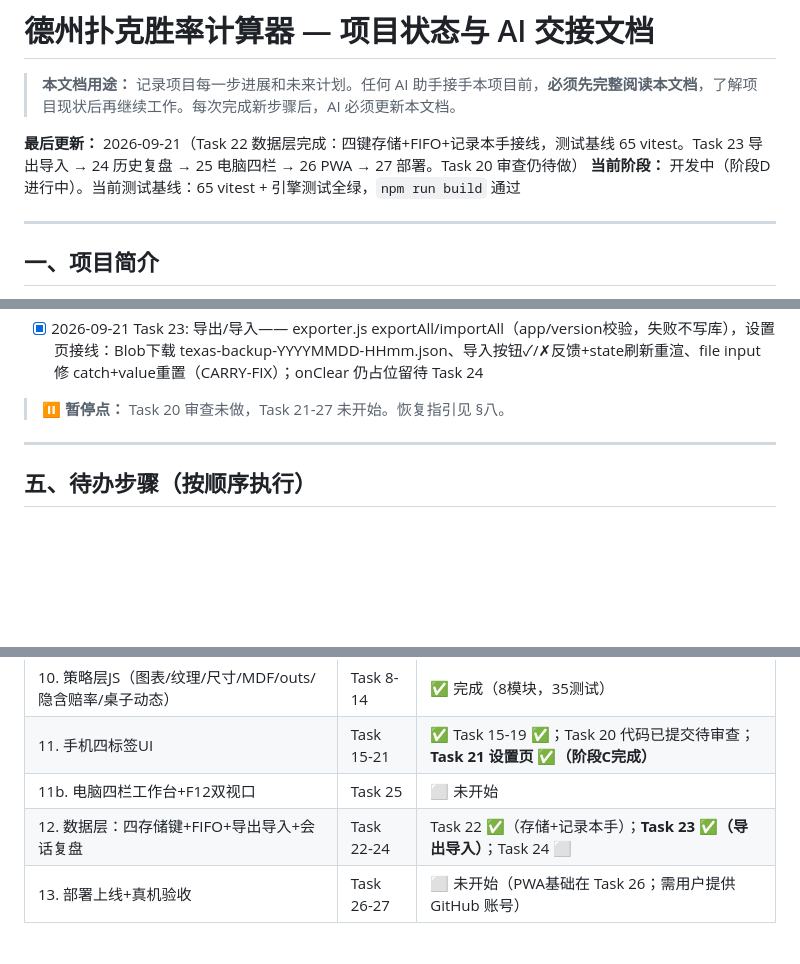
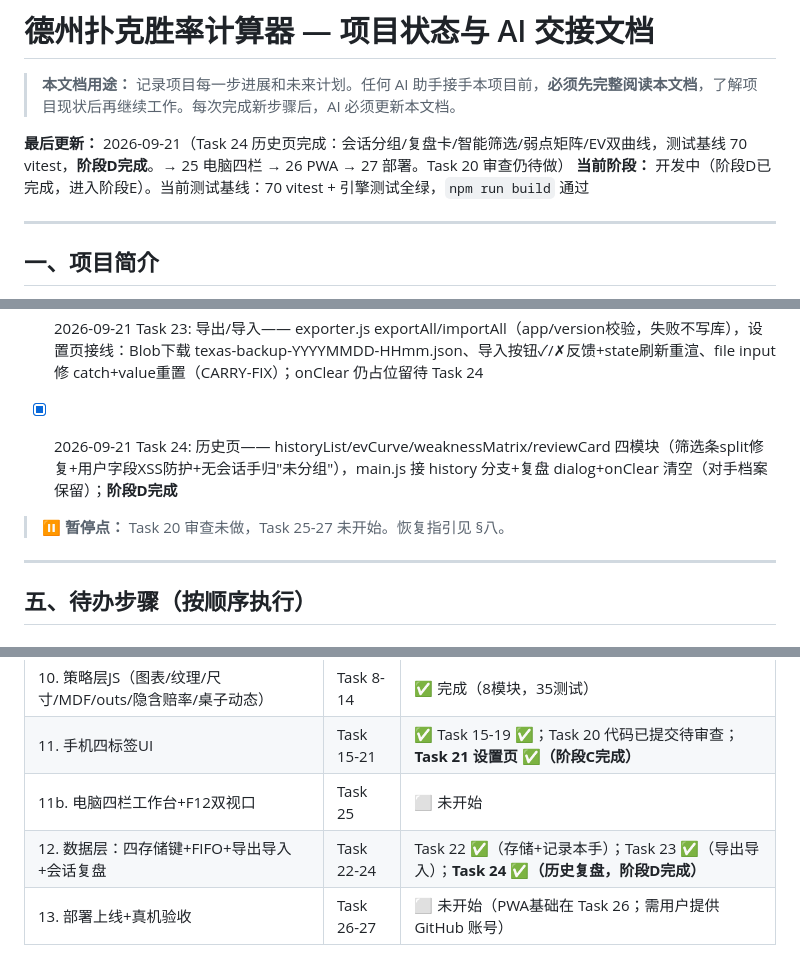
Before and after one commit to rho9306/TexasHoldem-asistant, a Markdown page: CLAUDE.md, 3 parts joined by grey strips. GitHub-like rendering; blank space fills up the shorter version.

Commit message:
docs: CLAUDE.md — Task 24 完成，阶段D收官
Co-Authored-By: Claude Opus 4.8 (1M context) <noreply@anthropic.com>

```diff
--- a/CLAUDE.md
+++ b/CLAUDE.md
@@ -2,8 +2,8 @@
 
 > **本文档用途：** 记录项目每一步进展和未来计划。任何 AI 助手接手本项目前，**必须先完整阅读本文档**，了解项目现状后再继续工作。每次完成新步骤后，AI 必须更新本文档。
 
-**最后更新：** 2026-09-21（Task 22 数据层完成：四键存储+FIFO+记录本手接线，测试基线 65 vitest。Task 23 导出导入 → 24 历史复盘 → 25 电脑四栏 → 26 PWA → 27 部署。Task 20 审查仍待做）
-**当前阶段：** 开发中（阶段D进行中）。当前测试基线：65 vitest + 引擎测试全绿，`npm run build` 通过
+**最后更新：** 2026-09-21（Task 24 历史页完成：会话分组/复盘卡/智能筛选/弱点矩阵/EV双曲线，测试基线 70 vitest，**阶段D完成**。→ 25 电脑四栏 → 26 PWA → 27 部署。Task 20 审查仍待做）
+**当前阶段：** 开发中（阶段D已完成，进入阶段E）。当前测试基线：70 vitest + 引擎测试全绿，`npm run build` 通过
 
 ---
 
@@ -118,7 +118,9 @@ Texas/
 - [x] 2026-09-21 Task 22: 数据层存储—— storage.js 四键(localStorage)+1000手FIFO+newSession/buildHandRecord/updateOpponentObservation（滚动VPIP），ui/sessionBar.js 顶栏会话指示，main.js window.__recordHand 接线（含对手VPIP推断更新+会话handsCount/netResult/evTotal同步+按钮"已记录"反馈）
 - [x] 2026-09-21 Task 23: 导出/导入—— exporter.js exportAll/importAll（app/version校验，失败不写库），设置页接线：Blob下载 texas-backup-YYYYMMDD-HHmm.json、导入按钮✓/✗反馈+state刷新重渲、file input 修 catch+value重置（CARRY-FIX）；onClear 仍占位留待 Task 24
 
-> ⏸️ **暂停点：** Task 20 审查未做，Task 21-27 未开始。恢复指引见 §八。
+- [x] 2026-09-21 Task 24: 历史页—— historyList/evCurve/weaknessMatrix/reviewCard 四模块（筛选条split修复+用户字段XSS防护+无会话手归"未分组"），main.js 接 history 分支+复盘 dialog+onClear 清空（对手档案保留）；**阶段D完成**
+
+> ⏸️ **暂停点：** Task 20 审查未做，Task 25-27 未开始。恢复指引见 §八。
 
 ---
 
@@ -144,7 +146,7 @@ Texas/
 | 10. 策略层JS（图表/纹理/尺寸/MDF/outs/隐含赔率/桌子动态） | Task 8-14 | ✅ 完成（8模块，35测试） |
 | 11. 手机四标签UI | Task 15-21 | ✅ Task 15-19 ✅；Task 20 代码已提交待审查；**Task 21 设置页 ✅（阶段C完成）** |
 | 11b. 电脑四栏工作台+F12双视口 | Task 25 | ⬜ 未开始 |
-| 12. 数据层：四存储键+FIFO+导出导入+会话复盘 | Task 22-24 | Task 22 ✅（存储+记录本手）；**Task 23 ✅（导出导入）**；Task 24 ⬜ |
+| 12. 数据层：四存储键+FIFO+导出导入+会话复盘 | Task 22-24 | Task 22 ✅（存储+记录本手）；Task 23 ✅（导出导入）；**Task 24 ✅（历史复盘，阶段D完成）** |
 | 13. 部署上线+真机验收 | Task 26-27 | ⬜ 未开始（PWA基础在 Task 26；需用户提供 GitHub 账号） |
 
 ### 阶段C：远期可选
```
